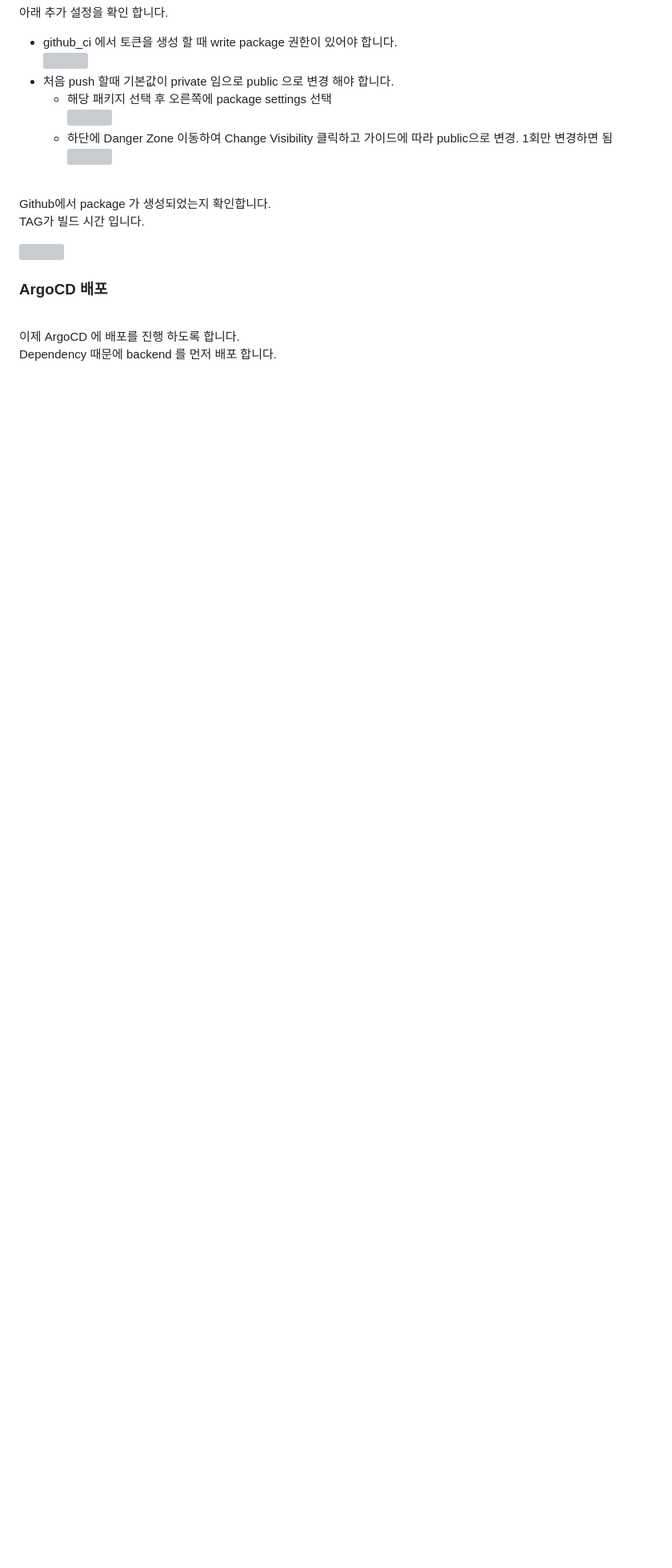
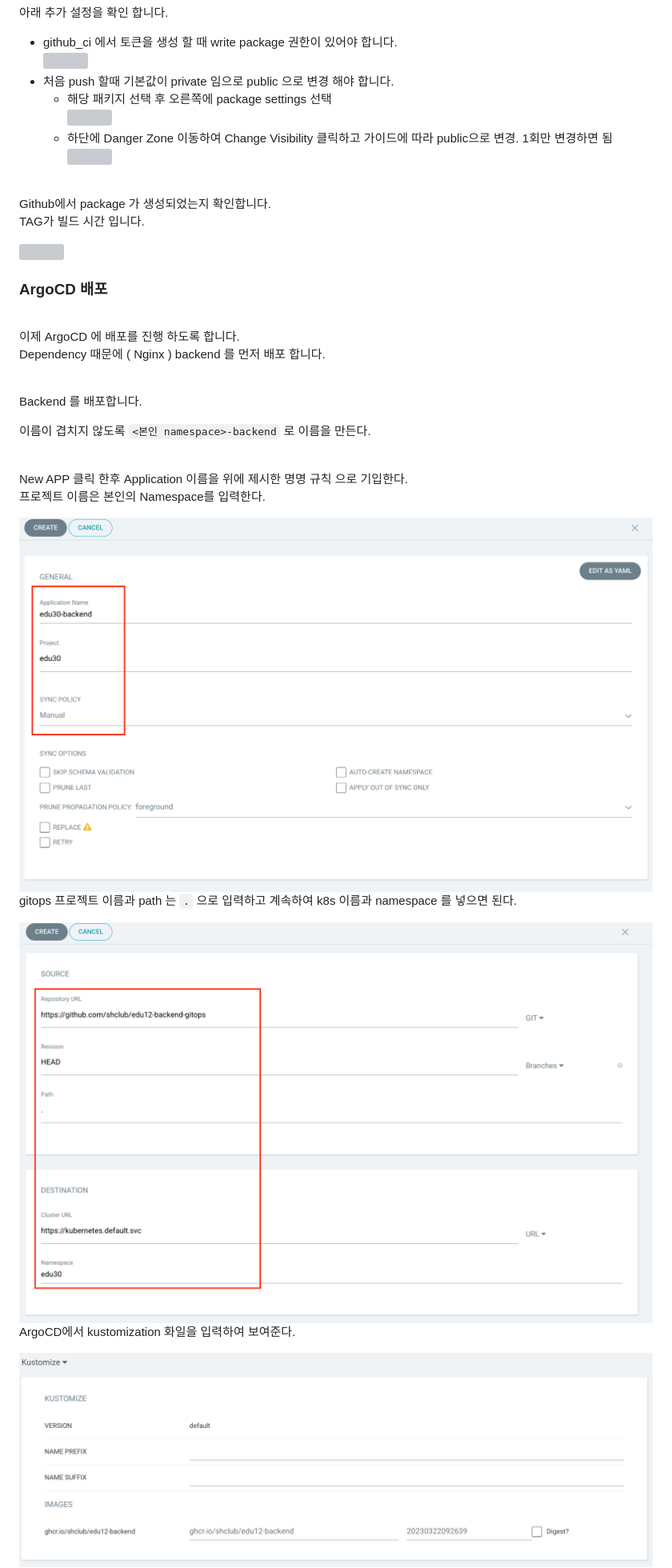
Before and after one commit to shclub/edu2023, a Markdown page: chapter6.md, the part around the change printed below. Shown: that part at 80% size. Drawn GitHub-style; pictures changed too: assets/3tier_backend_argo1.png (added), assets/3tier_backend_argo2.png (added), assets/3tier_backend_argo3.png (added); blank space fills up the shorter version; grey boxes are pictures that could not be loaded.

Commit message:
chapter6 added

```diff
--- a/chapter6.md
+++ b/chapter6.md
@@ -1042,4 +1042,32 @@ TAG가 빌드 시간 입니다.
 <br/>
 
 이제 ArgoCD 에 배포를 진행 하도록 합니다.
-Dependency 때문에 backend 를 먼저 배포 합니다.
+Dependency 때문에 ( Nginx ) backend 를 먼저 배포 합니다.
+
+<br/>
+
+Backend 를 배포합니다.
+
+이름이 겹치지 않도록 `<본인 namespace>-backend` 로 이름을 만든다.
+
+<br/>
+
+New APP 클릭 한후 Application 이름을 위에 제시한 명명 규칙 으로 기입한다.
+프로젝트 이름은 본인의 Namespace를 입력한다.
+
+<img src="./assets/3tier_backend_argo1.png" style="width: 60%; height: auto;"/>
+
+<br/>
+
+gitops 프로젝트 이름과 path 는  `.` 으로 입력하고 계속하여 k8s 이름과 namespace 를 넣으면 된다.
+
+<img src="./assets/3tier_backend_argo2.png" style="width: 60%; height: auto;"/>
+
+<br/>
+
+ArgoCD에서 kustomization 화일을 입력하여 보여준다.
+
+<img src="./assets/3tier_backend_argo3.png" style="width: 60%; height: auto;"/>
+
+<br/>
+
```
Also changed, not shown: other parts of chapter6.md (+17 -2 lines), assets/3tier_backend_argo4.png (added), assets/3tier_backend_argo5.png (added), assets/3tier_backend_argo6.png (added).
